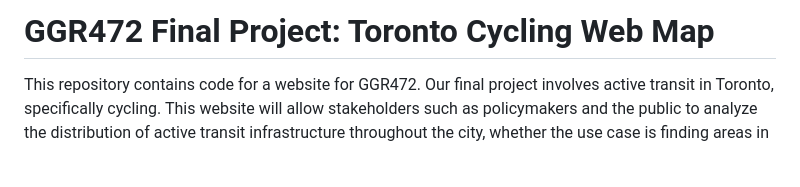
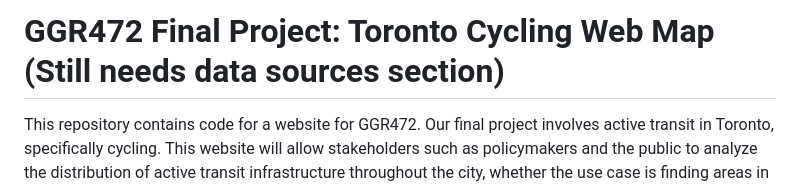
Before and after one commit to jfrench12/GGR472-Toronto-Cycling-Web-Map, a Markdown page: README.md, the part around the change. GitHub-like rendering; blank space fills up the shorter version.

```diff
--- a/README.md
+++ b/README.md
@@ -1,4 +1,4 @@
-# GGR472 Final Project: Toronto Cycling Web Map
+# GGR472 Final Project: Toronto Cycling Web Map (Still needs data sources section)
 
 This repository contains code for a website for GGR472. Our final project involves active transit in Toronto, specifically cycling. This website will allow stakeholders such as policymakers and the public to analyze the distribution of active transit infrastructure throughout the city, whether the use case is finding areas in need of better service, or finding out how equipped your neighbourhood is for active transit use.
 
```
